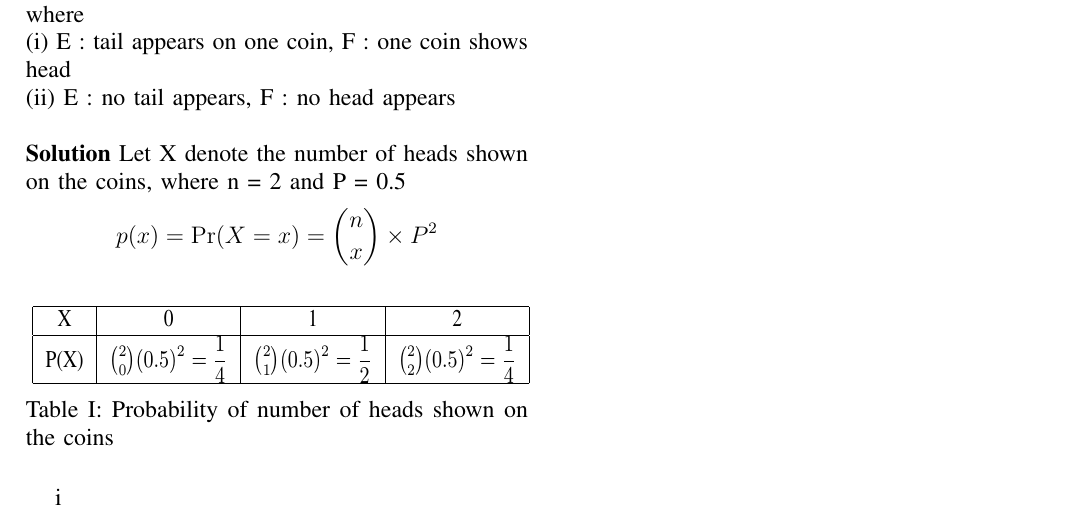
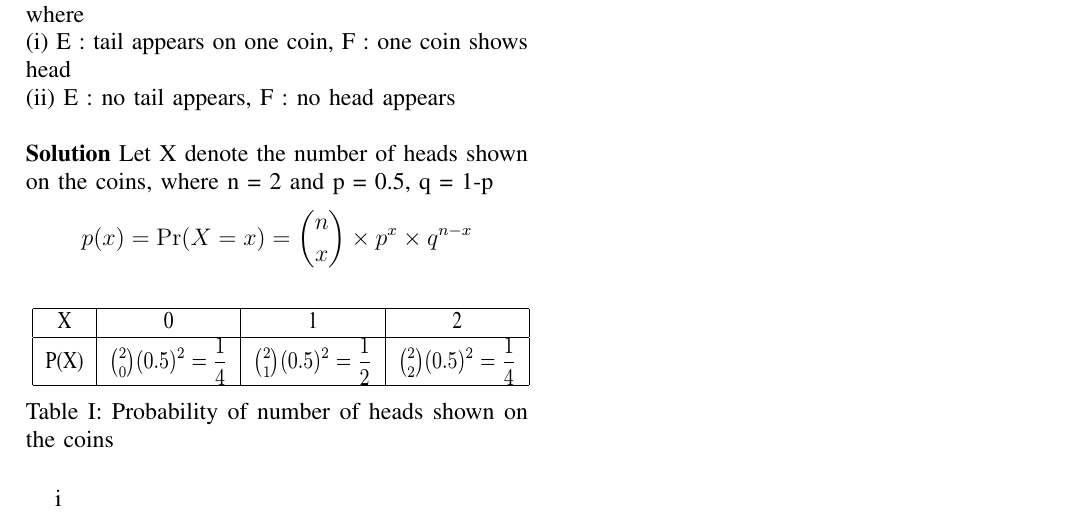
Before and after one commit to Bharadwaja-rao-D/AI1103, a LaTeX problem sheet (assignment1/assignment1.tex): part of the page, cut so that both start at the same text. Compiled offline with pdfLaTeX.

Commit message:
Update assignment1.tex

```diff
--- a/assignment1/assignment1.tex
+++ b/assignment1/assignment1.tex
@@ -24,8 +24,8 @@ tossed once, where\\
 shows head\\
 (ii) E : no tail appears, F : no head appears\vspace{0.5cm}\\
 \textbf{Solution}
-Let X denote the number of heads shown on the coins, where n = 2 and P = 0.5
-$$p(x) = \Pr(X=x) = \binom{n}{x}\times P^2$$
+Let X denote the number of heads shown on the coins, where n = 2 and p = 0.5, q = 1-p
+$$p(x) = \Pr(X=x) = \binom{n}{x}\times p^x\times q^{n-x}$$
 \begin{table}[H]
 \resizebox{9cm}{0.8cm} {
 \begin{tabular}{|c|c|c|c|}
```
